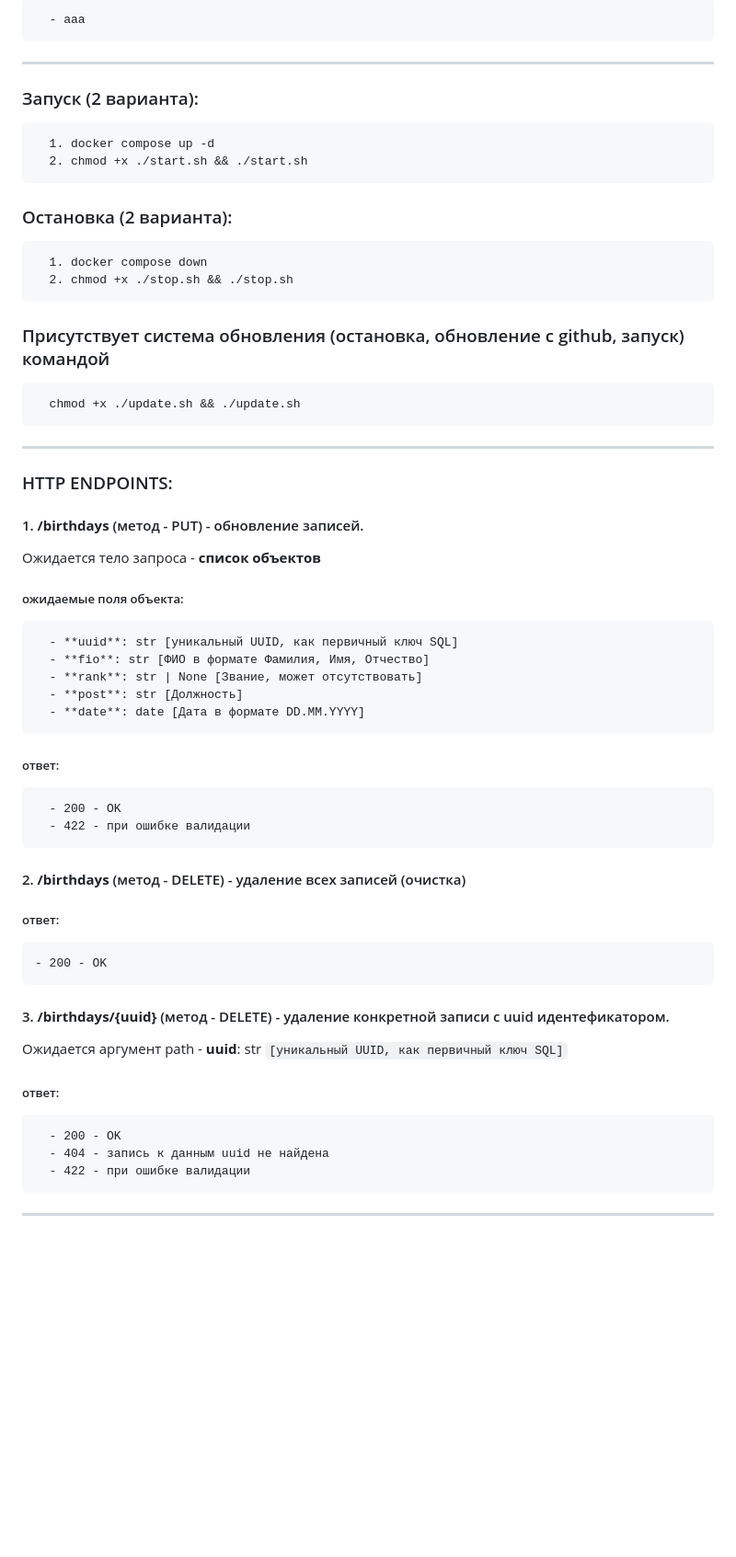
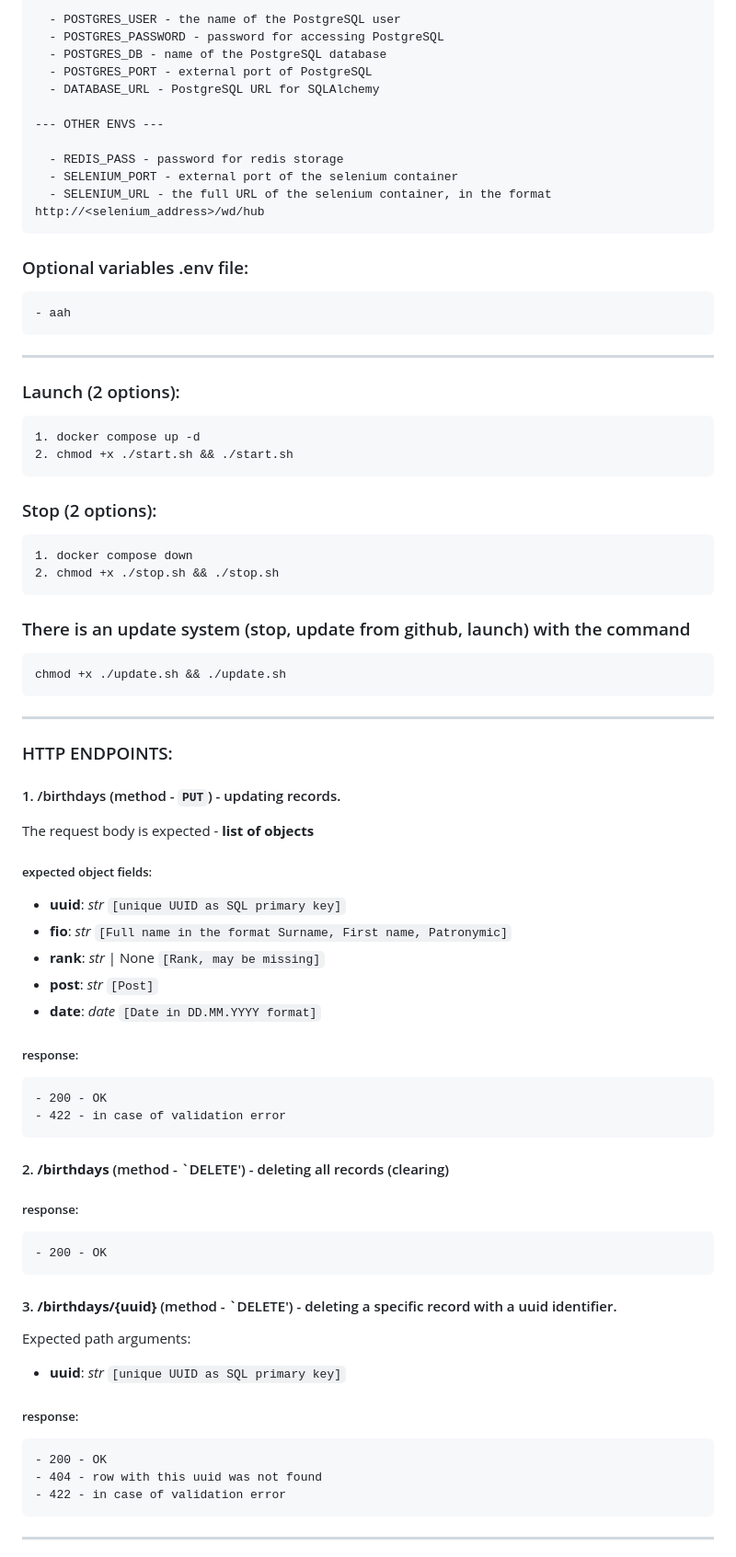
Before and after one commit to rSlow/idiotDiaryV2, a Markdown page: README.md, the part around one of its changes. Shown at 92% size. Drawn GitHub-style; blank space fills up the shorter version.

```diff
--- a/README.md
+++ b/README.md
@@ -74,57 +71,73 @@
 
-      - ааа
+      - POSTGRES_USER - the name of the PostgreSQL user
+      - POSTGRES_PASSWORD - password for accessing PostgreSQL
+      - POSTGRES_DB - name of the PostgreSQL database
+      - POSTGRES_PORT - external port of PostgreSQL
+      - DATABASE_URL - PostgreSQL URL for SQLAlchemy
+
+    --- OTHER ENVS ---
+
+      - REDIS_PASS - password for redis storage
+      - SELENIUM_PORT - external port of the selenium container
+      - SELENIUM_URL - the full URL of the selenium container, in the format http://<selenium_address>/wd/hub
+
+### Optional variables .env file:
+
+    - aah
 
 ---
 
-### Запуск (2 варианта):
+### Launch (2 options):
 
-      1. docker compose up -d
-      2. chmod +x ./start.sh && ./start.sh
+    1. docker compose up -d
+    2. chmod +x ./start.sh && ./start.sh
 
-### Остановка (2 варианта):
+### Stop (2 options):
 
-      1. docker compose down
-      2. chmod +x ./stop.sh && ./stop.sh
+    1. docker compose down
+    2. chmod +x ./stop.sh && ./stop.sh
 
-### Присутствует система обновления (остановка, обновление с github, запуск) командой
+### There is an update system (stop, update from github, launch) with the command
 
-      chmod +x ./update.sh && ./update.sh
+    chmod +x ./update.sh && ./update.sh
 
 ---
 
 ### HTTP ENDPOINTS:
 
-#### 1. **/birthdays** (метод - PUT) - обновление записей.
+#### 1. /birthdays (method - `PUT`) - updating records.
 
-Ожидается тело запроса - **список объектов**
+The request body is expected - **list of objects**
 
-##### ожидаемые поля объекта:
+##### expected object fields:
 
-      - **uuid**: str [уникальный UUID, как первичный ключ SQL]
-      - **fio**: str [ФИО в формате Фамилия, Имя, Отчество]
-      - **rank**: str | None [Звание, может отсутствовать]
-      - **post**: str [Должность]
-      - **date**: date [Дата в формате DD.MM.YYYY]
+- **uuid**: _str_ `[unique UUID as SQL primary key]`
+- **fio**: _str_ `[Full name in the format Surname, First name, Patronymic]`
+- **rank**: _str_ | None `[Rank, may be missing]`
+- **post**: _str_ `[Post]`
+- **date**: _date_ `[Date in DD.MM.YYYY format]`
 
-##### ответ:
+##### response:
 
-      - 200 - OK
-      - 422 - при ошибке валидации
+    - 200 - OK
+    - 422 - in case of validation error
 
-#### 2. **/birthdays** (метод - DELETE) - удаление всех записей (очистка)
+#### 2. **/birthdays** (method - `DELETE') - deleting all records (clearing)
 
-##### ответ:
+##### response:
 
     - 200 - OK
 
-#### 3. **/birthdays/{uuid}** (метод - DELETE) - удаление конкретной записи с uuid идентефикатором.
+#### 3. **/birthdays/{uuid}** (method - `DELETE') - deleting a specific record with a uuid identifier.
 
-Ожидается аргумент path - **uuid**: str `[уникальный UUID, как первичный ключ SQL]`
+Expected path arguments:
 
-##### ответ:
+- **uuid**: _str_ `[unique UUID as SQL primary key]`
 
-      - 200 - OK
-      - 404 - запись к данным uuid не найдена
-      - 422 - при ошибке валидации
+##### response:
+
+    - 200 - OK
+    - 404 - row with this uuid was not found
+    - 422 - in case of validation error
 
 ---
```
Also changed, not shown: other parts of README.md (+68 -51 lines).
